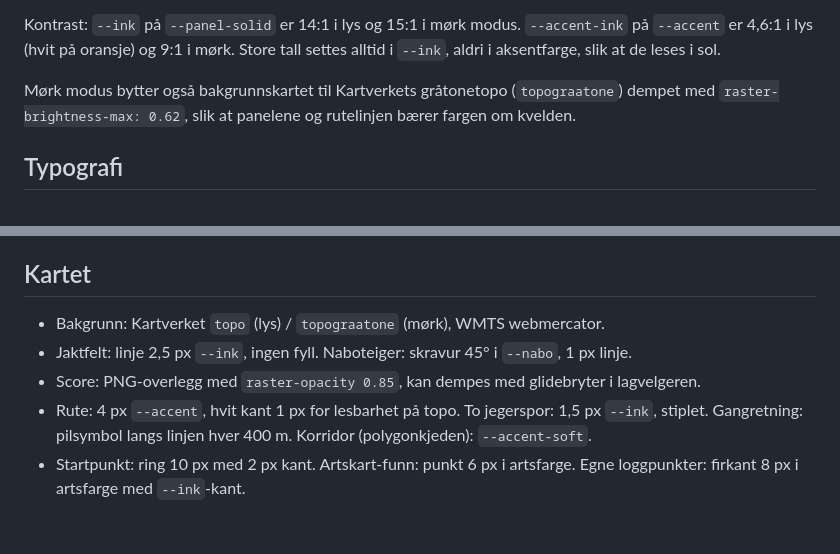
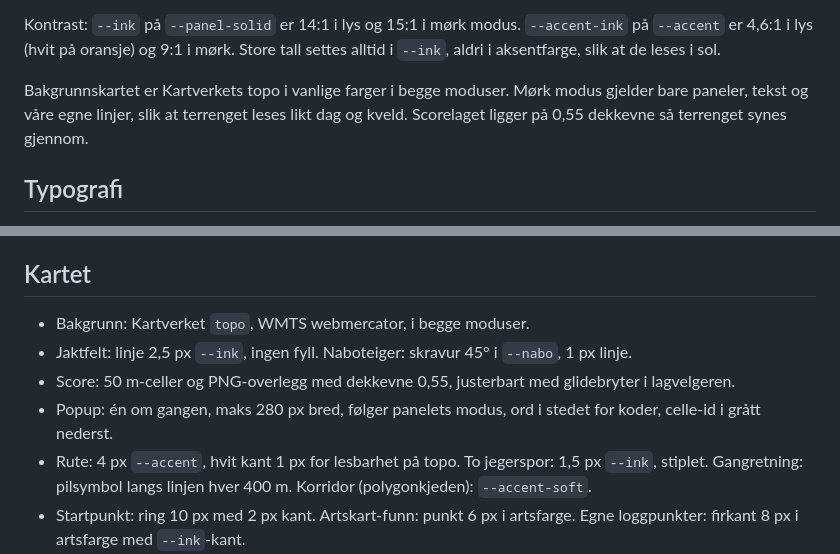
Before and after one commit to kskjevrak/jakt, a Markdown page: DESIGN.md, 2 parts joined by grey strips. GitHub-like rendering; blank space fills up the shorter version.

```diff
--- a/DESIGN.md
+++ b/DESIGN.md
@@ -59,8 +59,9 @@ Kontrast: `--ink` på `--panel-solid` er 14:1 i lys og 15:1 i mørk modus. `--ac
 `--accent` er 4,6:1 i lys (hvit på oransje) og 9:1 i mørk. Store tall settes alltid i `--ink`, aldri
 i aksentfarge, slik at de leses i sol.
 
-Mørk modus bytter også bakgrunnskartet til Kartverkets gråtonetopo (`topograatone`) dempet med
-`raster-brightness-max: 0.62`, slik at panelene og rutelinjen bærer fargen om kvelden.
+Bakgrunnskartet er Kartverkets topo i vanlige farger i begge moduser. Mørk modus gjelder bare paneler,
+tekst og våre egne linjer, slik at terrenget leses likt dag og kveld. Scorelaget ligger på 0,55 dekkevne
+så terrenget synes gjennom.
 
 ## Typografi
 
@@ -155,9 +156,10 @@ Regler fra designskillen som gjelder her:
 
 ## Kartet
 
-- Bakgrunn: Kartverket `topo` (lys) / `topograatone` (mørk), WMTS webmercator.
+- Bakgrunn: Kartverket `topo`, WMTS webmercator, i begge moduser.
 - Jaktfelt: linje 2,5 px `--ink`, ingen fyll. Naboteiger: skravur 45° i `--nabo`, 1 px linje.
-- Score: PNG-overlegg med `raster-opacity 0.85`, kan dempes med glidebryter i lagvelgeren.
+- Score: 50 m-celler og PNG-overlegg med dekkevne 0,55, justerbart med glidebryter i lagvelgeren.
+- Popup: én om gangen, maks 280 px bred, følger panelets modus, ord i stedet for koder, celle-id i grått nederst.
 - Rute: 4 px `--accent`, hvit kant 1 px for lesbarhet på topo. To jegerspor: 1,5 px `--ink`, stiplet.
   Gangretning: pilsymbol langs linjen hver 400 m. Korridor (polygonkjeden): `--accent-soft`.
 - Startpunkt: ring 10 px med 2 px kant. Artskart-funn: punkt 6 px i artsfarge. Egne loggpunkter:
```
Also changed, not shown: STATUS.md (+5 -2 lines).
